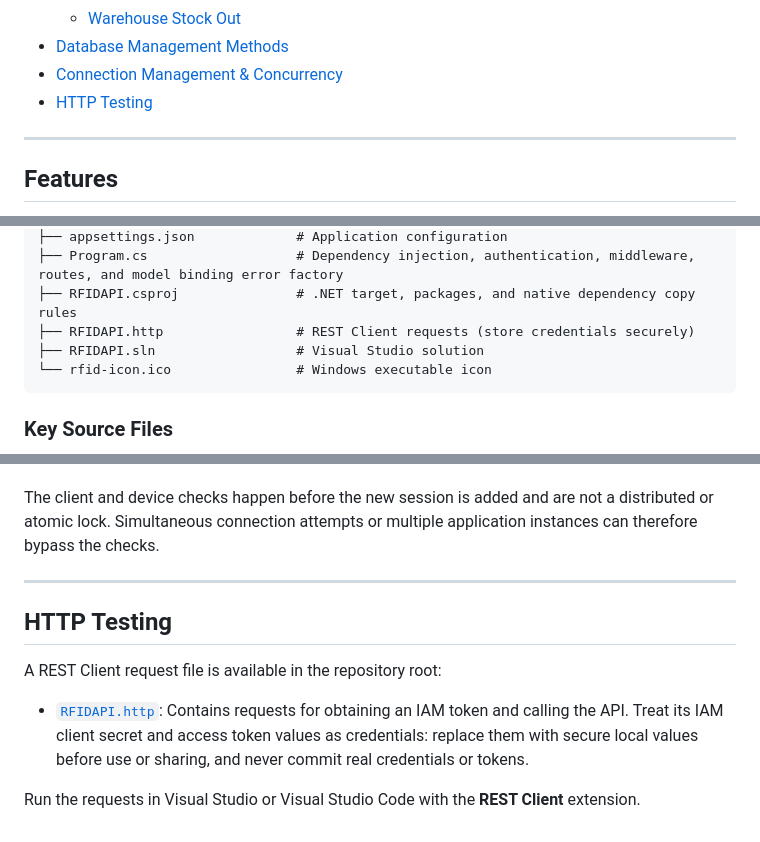
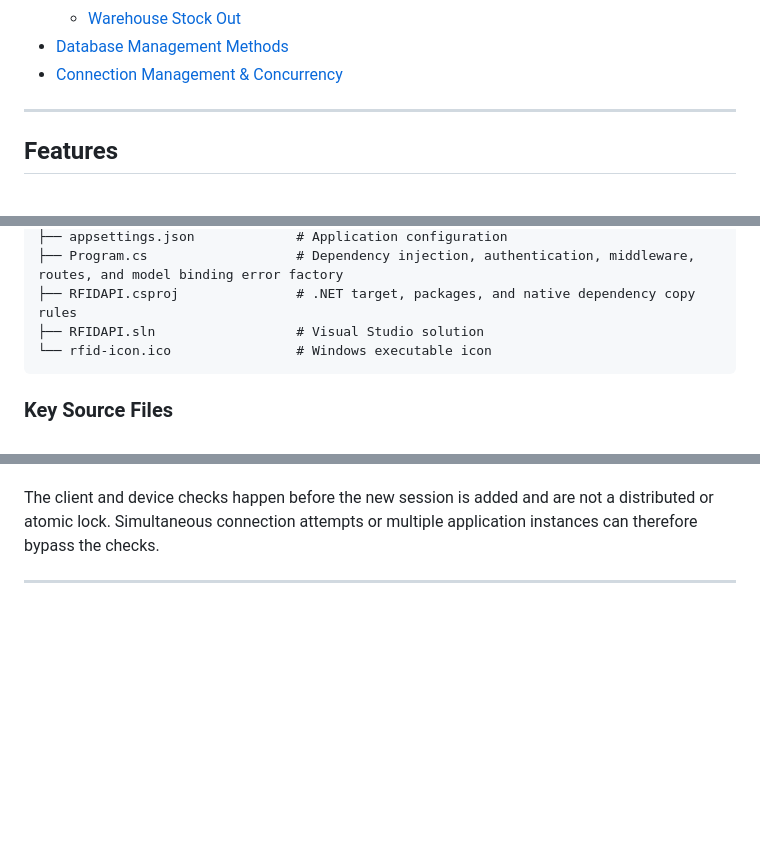
Before and after one commit to nan-nbt/rfid-rest-api, a Markdown page: README.md, 3 parts joined by grey strips. Rendered like a GitHub page; blank space fills up the shorter version.

Commit message:
chore: udpate readme.md

````diff
--- a/README.md
+++ b/README.md
@@ -28,7 +28,6 @@ RFIDAPI is a .NET 9 ASP.NET Core Web API for UHF RFID readers on Windows x86. It
   - [Warehouse Stock Out](#9-warehouse-stock-out)
 - [Database Management Methods](#database-management-methods)
 - [Connection Management & Concurrency](#connection-management--concurrency)
-- [HTTP Testing](#http-testing)
 
 ---
 
@@ -110,7 +109,6 @@ rfidapi/
 ├── appsettings.json             # Application configuration
 ├── Program.cs                   # Dependency injection, authentication, middleware, routes, and model binding error factory
 ├── RFIDAPI.csproj               # .NET target, packages, and native dependency copy rules
-├── RFIDAPI.http                 # REST Client requests (store credentials securely)
 ├── RFIDAPI.sln                  # Visual Studio solution
 └── rfid-icon.ico                # Windows executable icon
 ```
@@ -867,11 +865,3 @@ The API tracks RFID reader connections in process memory through [`RfidConnectio
 The client and device checks happen before the new session is added and are not a distributed or atomic lock. Simultaneous connection attempts or multiple application instances can therefore bypass the checks.
 
 ---
-
-## HTTP Testing
-
-A REST Client request file is available in the repository root:
-
-- [`RFIDAPI.http`](RFIDAPI.http): Contains requests for obtaining an IAM token and calling the API. Treat its IAM client secret and access token values as credentials: replace them with secure local values before use or sharing, and never commit real credentials or tokens.
-
-Run the requests in Visual Studio or Visual Studio Code with the **REST Client** extension.
````
